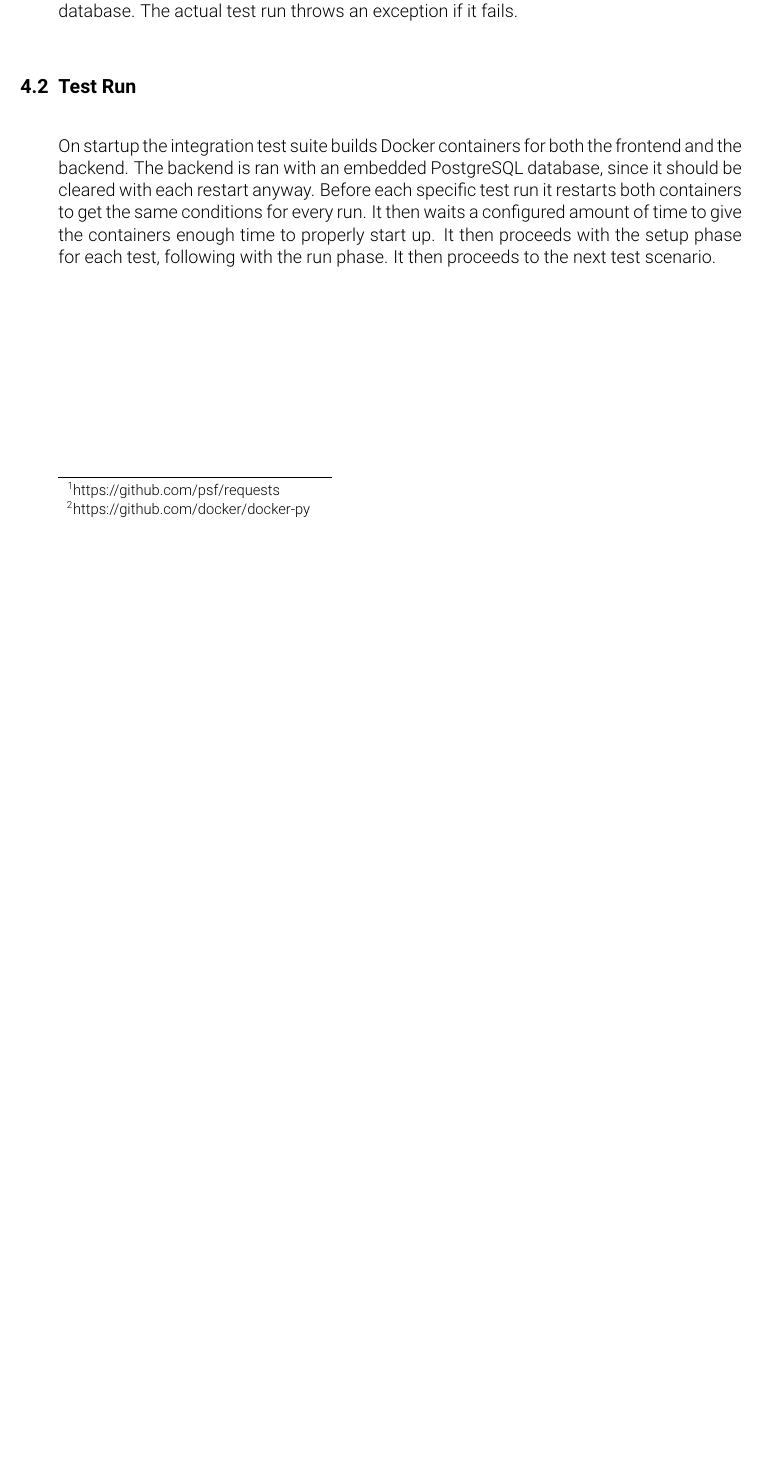
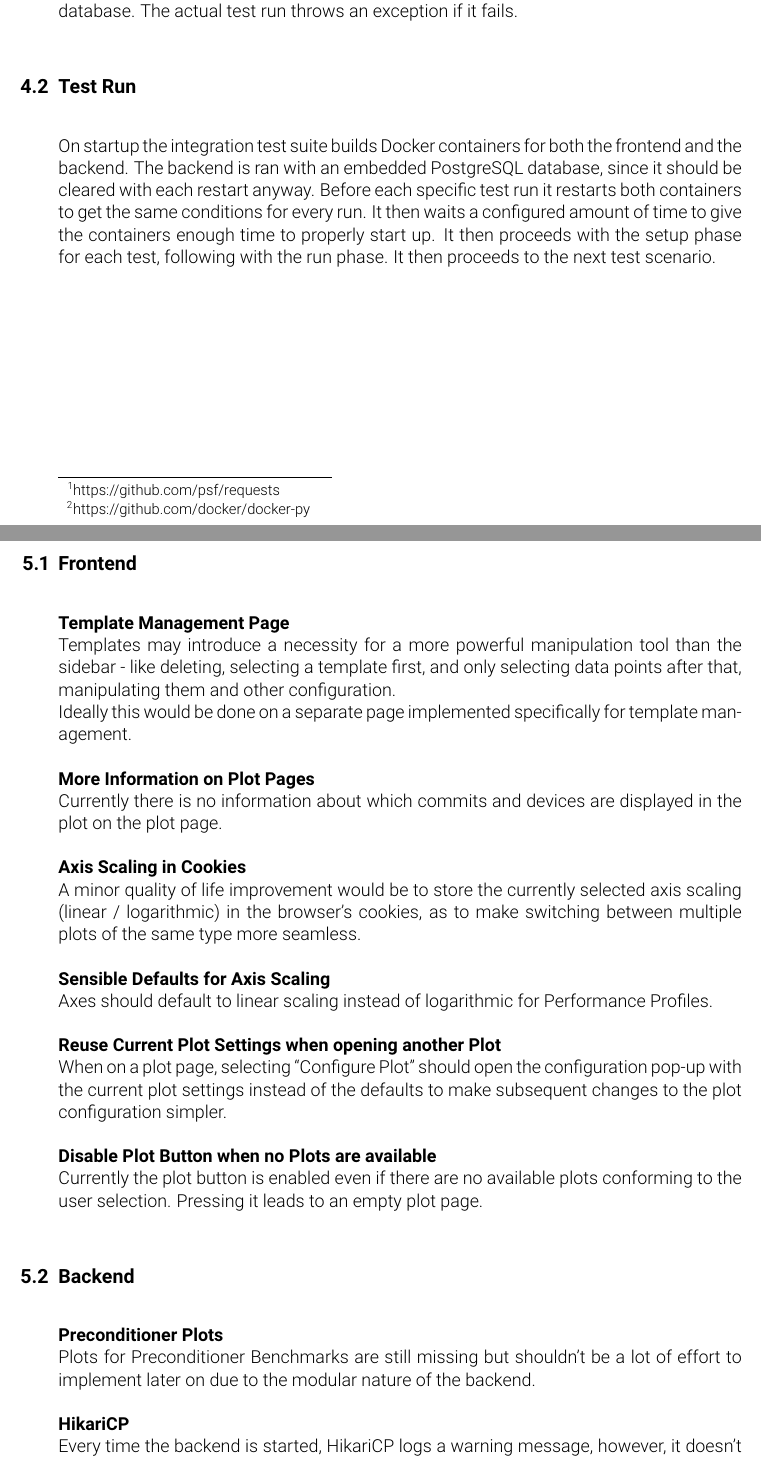
Before and after one commit to pse-parkview/Parkview, a LaTeX document (QualityAssurance/document/qa.tex, which reads QualityAssurance/document/issues.tex, QualityAssurance/document/qa.sty): part of page 9 of 10 before the commit and two parts of pages 9 and 10 of 11 after it, the two joined at a grey line, cut so that both start at the same text, the shorter picture padded with empty space. Compiled offline with pdfLaTeX.

Commit message:
Adds known issues section and a command to display issues. Also removes unused tabitem command and updates introduction

```diff
--- a/QualityAssurance/document/issues.tex
+++ b/QualityAssurance/document/issues.tex
@@ -1 +1,30 @@
 \section{Known Issues}
+
+\subsection{Frontend}
+
+\issue{Template Management Page}
+{Templates may introduce a necessity for a more powerful manipulation tool than the sidebar - like deleting, selecting a template first, and only selecting data points after that, manipulating them and other configuration. \\
+Ideally this would be done on a separate page implemented specifically for template management.}
+
+\issue{More Information on Plot Pages}
+{Currently there is no information about which commits and devices are displayed in the plot on the plot page.}
+
+\issue{Axis Scaling in Cookies}
+{A minor quality of life improvement would be to store the currently selected axis scaling (linear / logarithmic) in the browser's cookies, as to make switching between multiple plots of the same type more seamless.}
+
+\issue{Sensible Defaults for Axis Scaling}
+{Axes should default to linear scaling instead of logarithmic for Performance Profiles.}
+
+\issue{Reuse Current Plot Settings when opening another Plot}
+{When on a plot page, selecting \enquote{Configure Plot} should open the configuration pop-up with the current plot settings instead of the defaults to make subsequent changes to the plot configuration simpler.}
+
+\issue{Disable Plot Button when no Plots are available}
+{Currently the plot button is enabled even if there are no available plots conforming to the user selection. Pressing it leads to an empty plot page.}
+
+\subsection{Backend}
+
+\issue{Preconditioner Plots}
+{Plots for Preconditioner Benchmarks are still missing but shouldn't be a lot of effort to implement later on due to the modular nature of the backend.}
+
+\issue{HikariCP}
+{Every time the backend is started, HikariCP logs a warning message, however, it doesn't seem to affect any functionality. This might just be a minor oversight in a configuration file somewhere.}
--- a/QualityAssurance/document/qa.sty
+++ b/QualityAssurance/document/qa.sty
@@ -30,3 +30,8 @@
 
 \newcommand{\PASS}{\colorbox{green}{PASS}}
 \newcommand{\covRow}[4]{\texttt{#1} & #2\% & \progressbar{0.#2} & #3\% & \progressbar{0.#3} & #4\% & \progressbar{0.#4}}
+
+\newcommand{\issue}[2]{
+  \textbf{{#1}} \\
+  {#2}
+}
--- a/QualityAssurance/document/qa.tex
+++ b/QualityAssurance/document/qa.tex
@@ -39,7 +39,6 @@
 \usepackage{csquotes} % provides \enquote{} command
 
 \usepackage{booktabs}% http://ctan.org/pkg/booktabs
-\newcommand{\tabitem}{~~\llap{\textbullet}~~}
 
 
 \begin{document}
```
Also changed, not shown: QualityAssurance/document/issues.tex (11 more changed lines), QualityAssurance/document/qa.tex (7 more changed lines).
